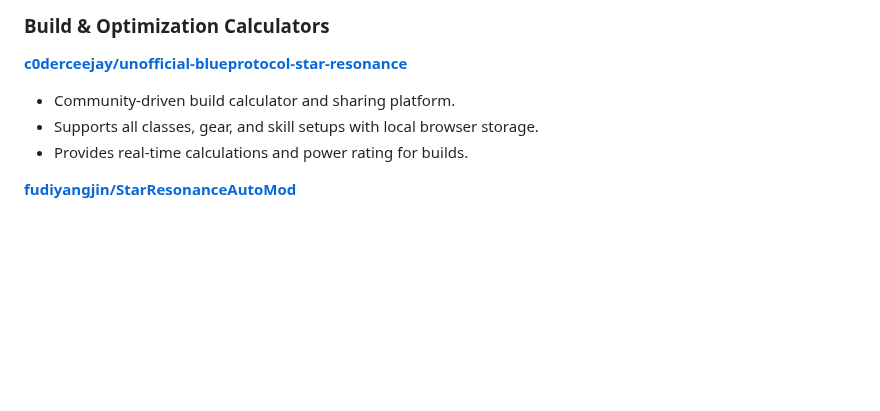
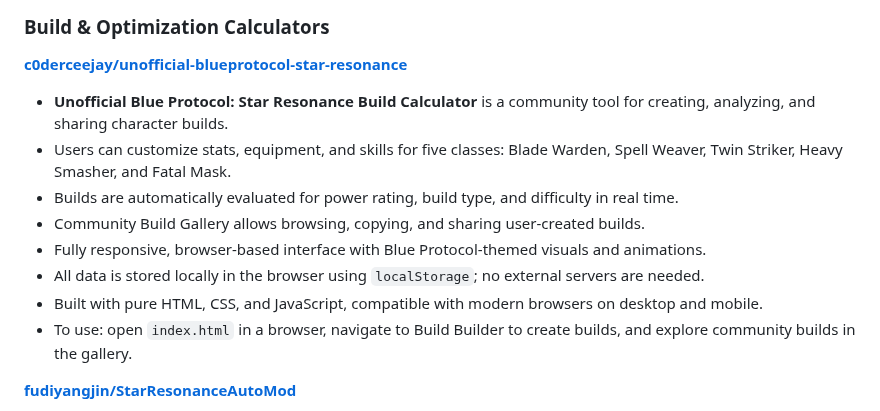
Before and after one commit to asgharkapk/Star-Resonance-GitHub-Projects, a Markdown page: 02-Other Tools.md, the part around the change. Rendered like a GitHub page; blank space fills up the shorter version.

```diff
--- a/02-Other Tools.md
+++ b/02-Other Tools.md
@@ -63,9 +63,14 @@ For data mining, resource parsing, build calculators, and profit tools.
 ### **Build & Optimization Calculators**
 
 **[c0derceejay/unofficial-blueprotocol-star-resonance](https://github.com/c0derceejay/unofficial-blueprotocol-star-resonance)**
-- Community-driven build calculator and sharing platform.
-- Supports all classes, gear, and skill setups with local browser storage.
-- Provides real-time calculations and power rating for builds.
+* **Unofficial Blue Protocol: Star Resonance Build Calculator** is a community tool for creating, analyzing, and sharing character builds.
+* Users can customize stats, equipment, and skills for five classes: Blade Warden, Spell Weaver, Twin Striker, Heavy Smasher, and Fatal Mask.
+* Builds are automatically evaluated for power rating, build type, and difficulty in real time.
+* Community Build Gallery allows browsing, copying, and sharing user-created builds.
+* Fully responsive, browser-based interface with Blue Protocol-themed visuals and animations.
+* All data is stored locally in the browser using `localStorage`; no external servers are needed.
+* Built with pure HTML, CSS, and JavaScript, compatible with modern browsers on desktop and mobile.
+* To use: open `index.html` in a browser, navigate to Build Builder to create builds, and explore community builds in the gallery.
 
 **[fudiyangjin/StarResonanceAutoMod](https://github.com/fudiyangjin/StarResonanceAutoMod)**
 * This tool captures live network packets from *Star Resonance* to extract in-game module data automatically.
```
